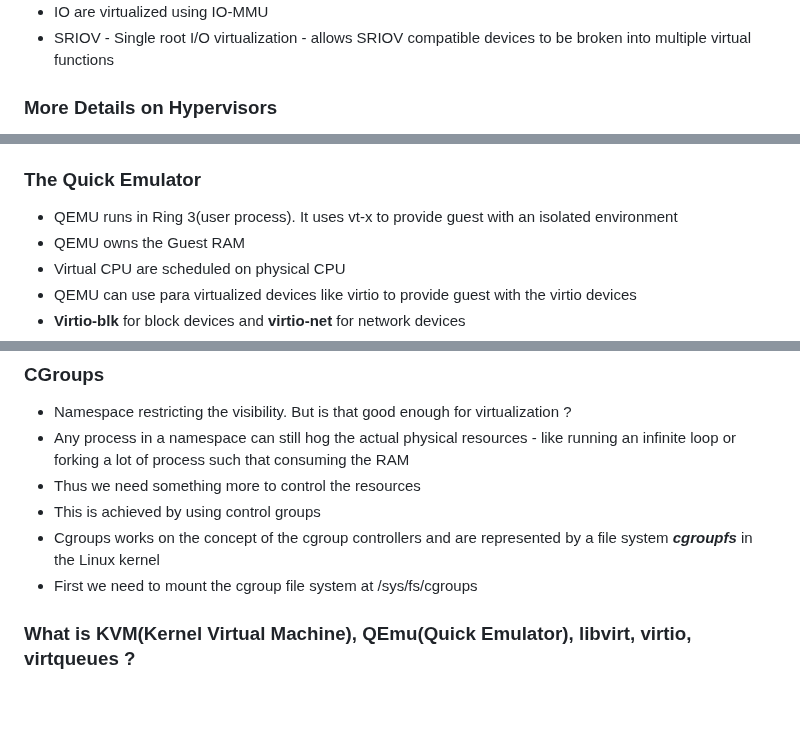
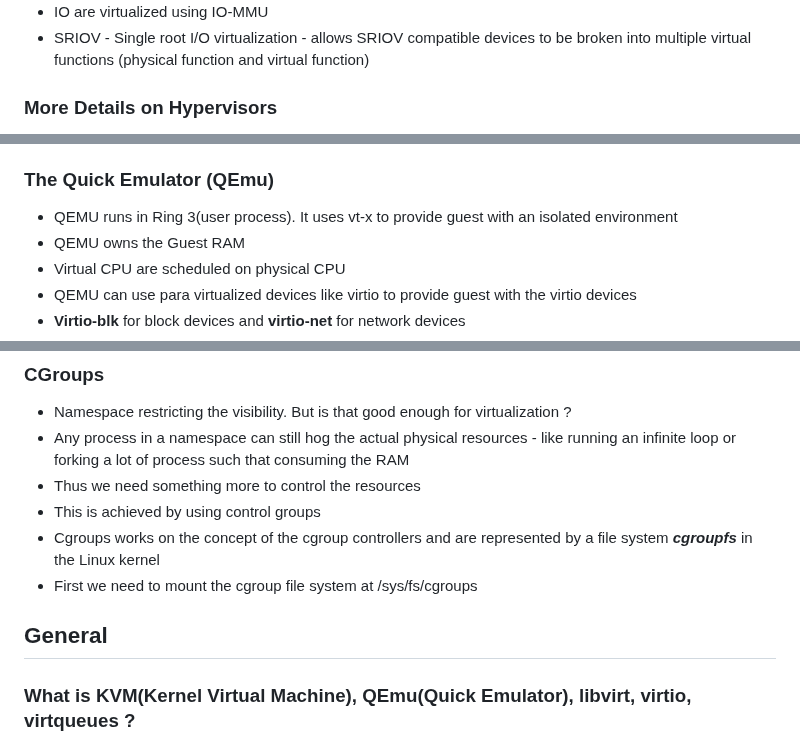
Before and after one commit to souraavv/whitepapers-and-books, a Markdown page: books/Virtualization/README.md, 3 parts joined by grey strips. Rendered like a GitHub page; blank space fills up the shorter version.

```diff
--- a/books/Virtualization/README.md
+++ b/books/Virtualization/README.md
@@ -162,6 +148,6 @@ There are two mode of IO virtualization
 
 - IO are virtualized using IO-MMU
-- SRIOV - Single root I/O virtualization - allows SRIOV compatible devices to be broken into multiple virtual functions
+- SRIOV - Single root I/O virtualization - allows SRIOV compatible devices to be broken into multiple virtual functions (physical function and virtual function)
 
 ### More Details on Hypervisors
 
@@ -182,7 +168,7 @@ Intel’s virtualization technology
 - Also the sensitive instruction which earlier were not trapped, now can be configured to get trap to the VMM which is running Ring-1
 - The guest OS itself can’t handle I/O calls, so it delegates them to the VMM(Ring -1)
 
-### The Quick Emulator
+### The Quick Emulator (QEmu)
 
 - QEMU runs in Ring 3(user process). It uses vt-x to provide guest with an isolated environment
 - QEMU owns the Guest RAM
@@ -321,6 +291,10 @@ Technically we are not limited to only run guest OS after using isolation provid
 - This is achieved by using control groups
 - Cgroups works on the concept of the cgroup controllers and are represented by a file system ***cgroupfs*** in the Linux kernel
 - First we need to mount the cgroup file system at /sys/fs/cgroups
+
+
+
+## General
 
 ### What is KVM(Kernel Virtual Machine), QEmu(Quick Emulator), libvirt, virtio, virtqueues ?
 
```
Also changed, not shown: other parts of books/Virtualization/README.md (+57 -84 lines).
